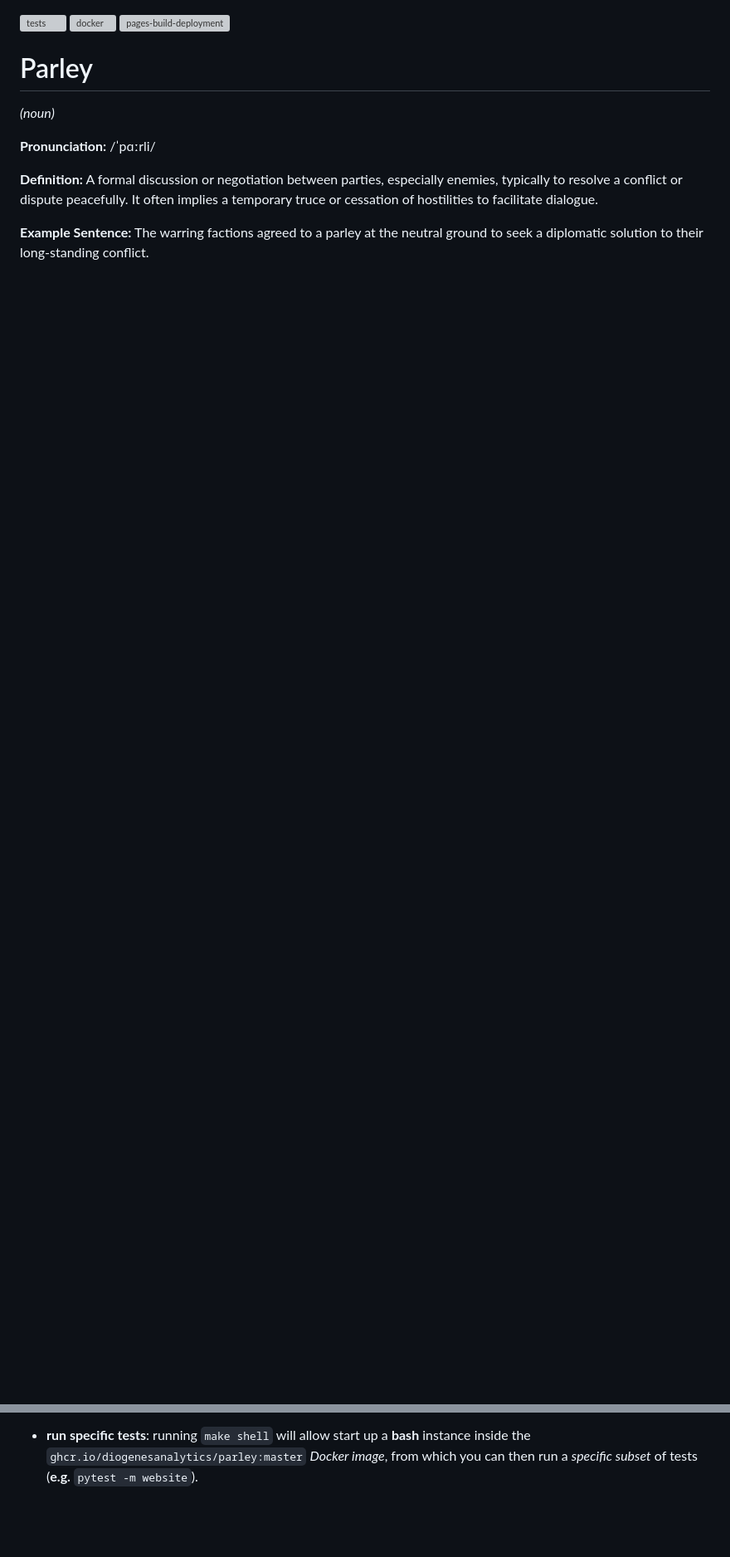
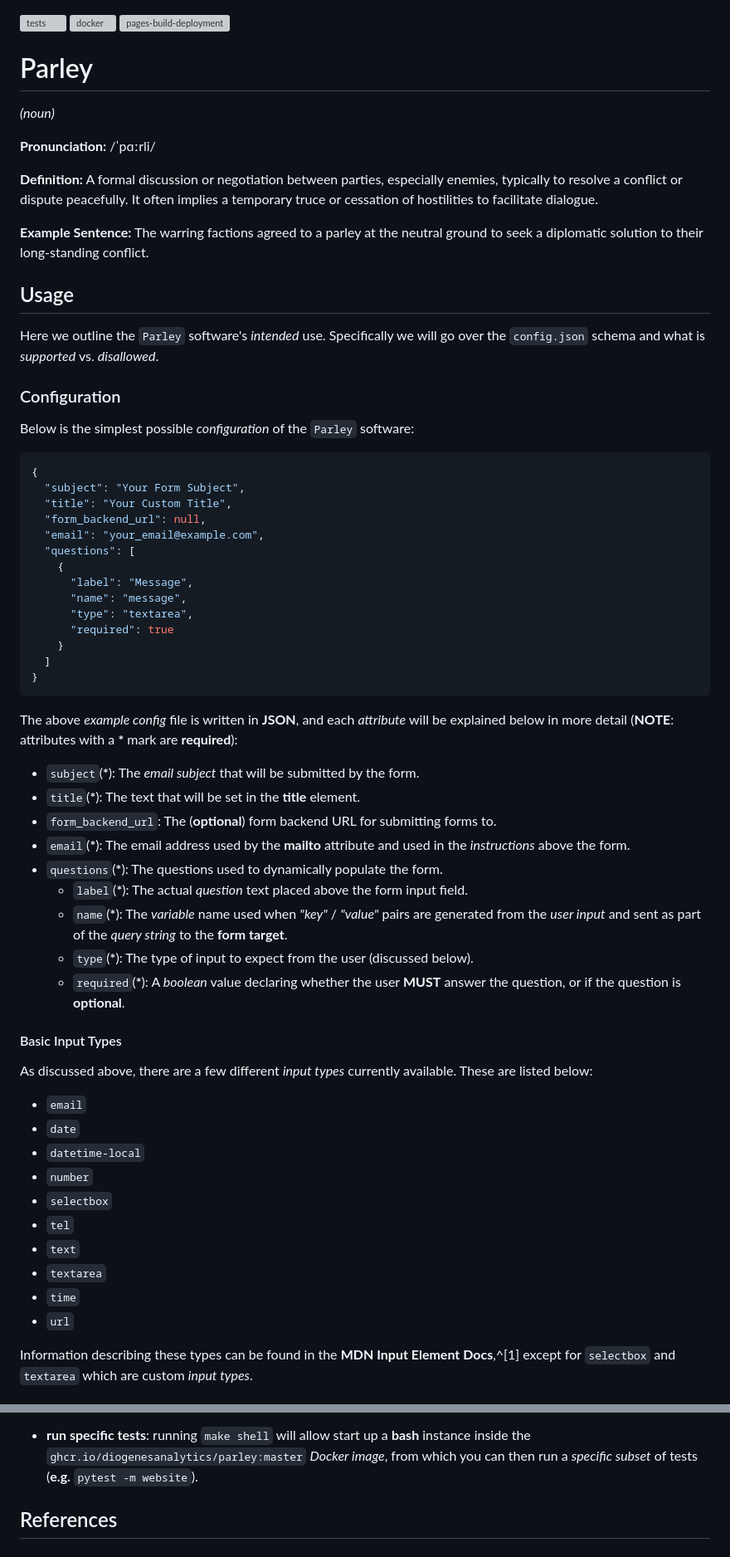
Before and after one commit to conquistarealty/contacto, a Markdown page: README.md, 2 parts joined by grey strips. Shown at 83% size. Rendered like a GitHub page; blank space fills up the shorter version; grey boxes are pictures that could not be loaded.

Commit message:
Adding usage section

````diff
--- a/README.md
+++ b/README.md
@@ -12,3 +12,61 @@ A formal discussion or negotiation between parties, especially enemies, typicall
 
 **Example Sentence:**
 The warring factions agreed to a parley at the neutral ground to seek a diplomatic solution to their long-standing conflict.
+
+## Usage
+Here we outline the `Parley` software's *intended* use. Specifically we will go over
+the `config.json` schema and what is *supported* vs. *disallowed*.
+
+### Configuration
+Below is the simplest possible *configuration* of the `Parley` software:
+```JSON
+{
+  "subject": "Your Form Subject",
+  "title": "Your Custom Title",
+  "form_backend_url": null,
+  "email": "your_email@example.com",
+  "questions": [
+    {
+      "label": "Message",
+      "name": "message",
+      "type": "textarea",
+      "required": true
+    }
+  ]
+}
+```
+The above *example config* file is written in **JSON**, and each *attribute* will be
+explained below in more detail (**NOTE**: attributes with a __*__ mark are
+**required**):
+
++ `subject`(__*__): The *email subject* that will be submitted by the form.
++ `title`(__*__): The text that will be set in the **title** element.
++ `form_backend_url`: The (**optional**) form backend URL for submitting forms to.
++ `email`(__*__): The email address used by the **mailto** attribute and used in the
+  *instructions* above the form.
++ `questions`(__*__): The questions used to dynamically populate the form.
+  + `label`(__*__): The actual *question* text placed above the form input field.
+  + `name`(__*__): The *variable* name used when _"key"_ / _"value"_ pairs are generated
+    from the *user input* and sent as part of the *query string* to the **form target**.
+  + `type`(__*__): The type of input to expect from the user (discussed below).
+  + `required`(__*__): A *boolean* value declaring whether the user **MUST** answer the
+    question, or if the question is **optional**.
+
+#### Basic Input Types
+As discussed above, there are a few different *input types* currently available. These
+are listed below:
+
++ `email`
++ `date`
++ `datetime-local`
++ `number`
++ `selectbox`
++ `tel`
++ `text`
++ `textarea`
++ `time`
++ `url`
+
+Information describing these types can be found in the **MDN Input Element Docs**,^[1]
+except for `selectbox` and `textarea` which are custom *input types*.
+
@@ -62,3 +177,6 @@ Here we will show some **common use cases** for the `Makefile`:
 + **run specific tests**: running `make shell` will allow start up a **bash** instance
   inside the `ghcr.io/diogenesanalytics/parley:master` *Docker image*, from which you
   can then run a *specific subset* of tests (**e.g.** `pytest -m website`).
+
+## References
++ [^1]: https://developer.mozilla.org/en-US/docs/Web/HTML/Element/input#input_types
````
Also changed, not shown: other parts of README.md (+57 -0 lines).
